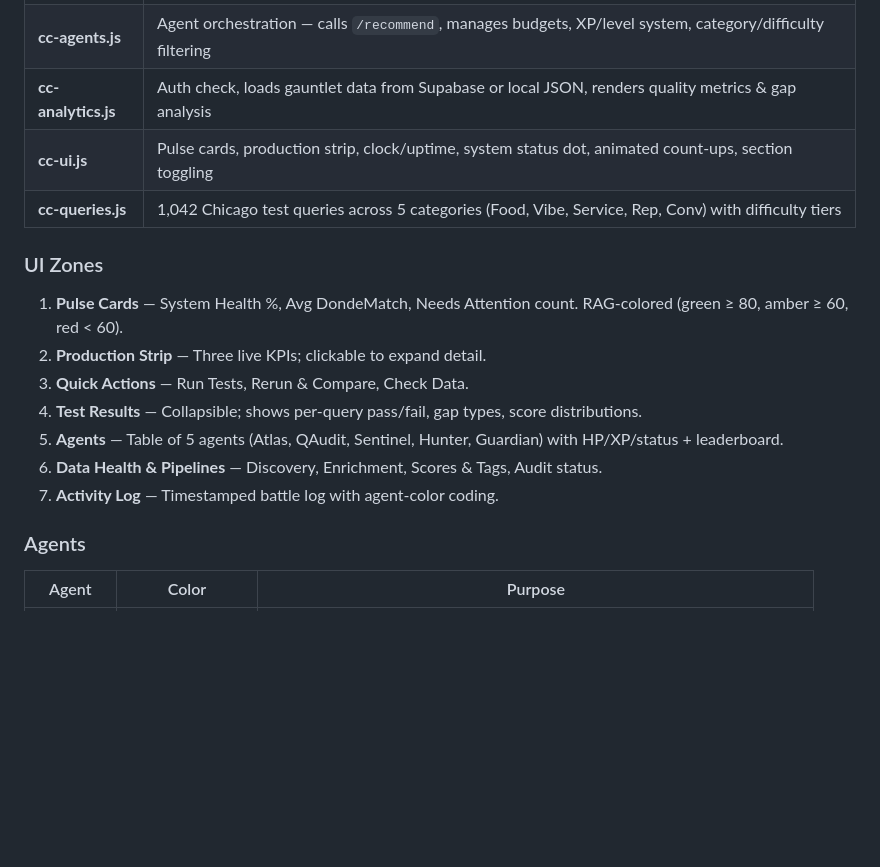
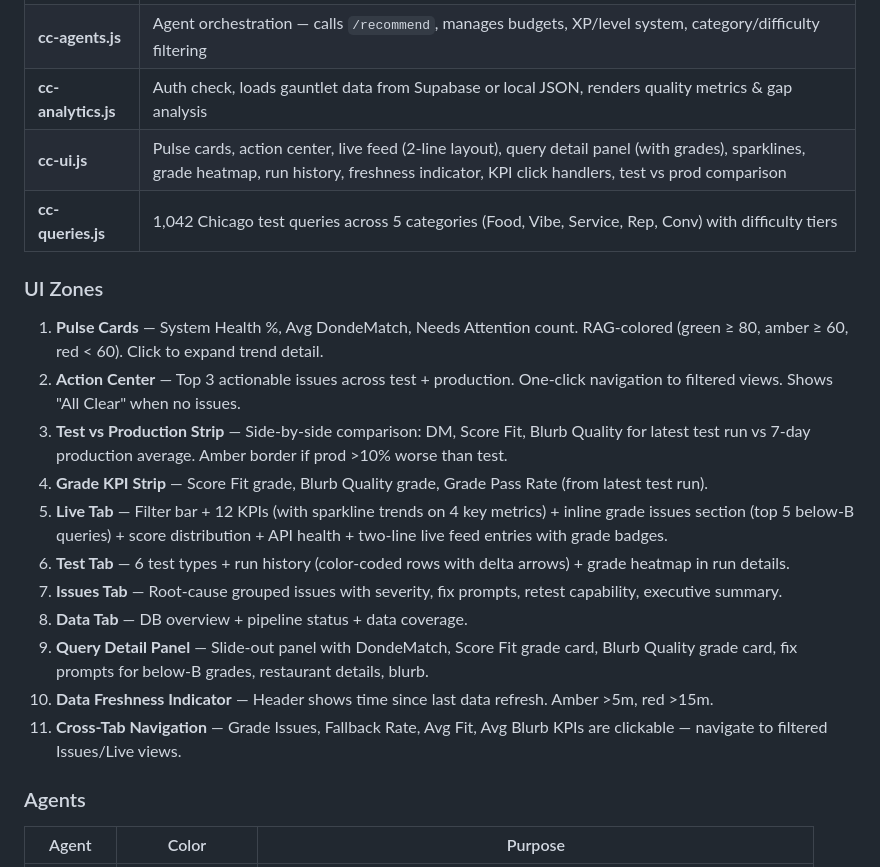
Before and after one commit to aacrit/dondeAI, a Markdown page: docs/CEO-COMMAND-CENTER.md, the part around the change. GitHub-like rendering; blank space fills up the shorter version.

Commit message:
docs: update CEO Command Center docs for dashboard overhaul
Reflects 10 new UI components: Action Center, grade detail panel,
sparklines, 2-line live feed, inline live issues, grade heatmap,
freshness indicator, enhanced run history, cross-tab navigation,
test vs production comparison strip.

https://claude.ai/code/session_019D4sLgebBUVWmXMNv95WyW

```diff
--- a/docs/CEO-COMMAND-CENTER.md
+++ b/docs/CEO-COMMAND-CENTER.md
@@ -49,18 +49,22 @@
 | **cc-config.js** | Constants, agent definitions, edge probes, golden queries, pipeline defs, global state, helpers (`ragClass`, `ragColor`, `determineGapType`) |
 | **cc-agents.js** | Agent orchestration — calls `/recommend`, manages budgets, XP/level system, category/difficulty filtering |
 | **cc-analytics.js** | Auth check, loads gauntlet data from Supabase or local JSON, renders quality metrics & gap analysis |
-| **cc-ui.js** | Pulse cards, production strip, clock/uptime, system status dot, animated count-ups, section toggling |
+| **cc-ui.js** | Pulse cards, action center, live feed (2-line layout), query detail panel (with grades), sparklines, grade heatmap, run history, freshness indicator, KPI click handlers, test vs prod comparison |
 | **cc-queries.js** | 1,042 Chicago test queries across 5 categories (Food, Vibe, Service, Rep, Conv) with difficulty tiers |
 
 ### UI Zones
 
-1. **Pulse Cards** — System Health %, Avg DondeMatch, Needs Attention count. RAG-colored (green ≥ 80, amber ≥ 60, red < 60).
-2. **Production Strip** — Three live KPIs; clickable to expand detail.
-3. **Quick Actions** — Run Tests, Rerun & Compare, Check Data.
-4. **Test Results** — Collapsible; shows per-query pass/fail, gap types, score distributions.
-5. **Agents** — Table of 5 agents (Atlas, QAudit, Sentinel, Hunter, Guardian) with HP/XP/status + leaderboard.
-6. **Data Health & Pipelines** — Discovery, Enrichment, Scores & Tags, Audit status.
-7. **Activity Log** — Timestamped battle log with agent-color coding.
+1. **Pulse Cards** — System Health %, Avg DondeMatch, Needs Attention count. RAG-colored (green ≥ 80, amber ≥ 60, red < 60). Click to expand trend detail.
+2. **Action Center** — Top 3 actionable issues across test + production. One-click navigation to filtered views. Shows "All Clear" when no issues.
+3. **Test vs Production Strip** — Side-by-side comparison: DM, Score Fit, Blurb Quality for latest test run vs 7-day production average. Amber border if prod >10% worse than test.
+4. **Grade KPI Strip** — Score Fit grade, Blurb Quality grade, Grade Pass Rate (from latest test run).
+5. **Live Tab** — Filter bar + 12 KPIs (with sparkline trends on 4 key metrics) + inline grade issues section (top 5 below-B queries) + score distribution + API health + two-line live feed entries with grade badges.
+6. **Test Tab** — 6 test types + run history (color-coded rows with delta arrows) + grade heatmap in run details.
+7. **Issues Tab** — Root-cause grouped issues with severity, fix prompts, retest capability, executive summary.
+8. **Data Tab** — DB overview + pipeline status + data coverage.
+9. **Query Detail Panel** — Slide-out panel with DondeMatch, Score Fit grade card, Blurb Quality grade card, fix prompts for below-B grades, restaurant details, blurb.
+10. **Data Freshness Indicator** — Header shows time since last data refresh. Amber >5m, red >15m.
+11. **Cross-Tab Navigation** — Grade Issues, Fallback Rate, Avg Fit, Avg Blurb KPIs are clickable — navigate to filtered Issues/Live views.
 
 ### Agents
 
```
